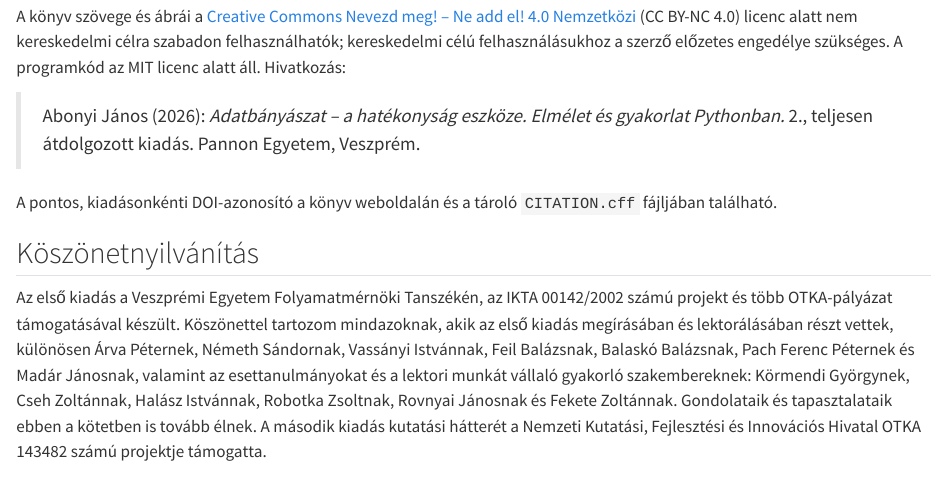
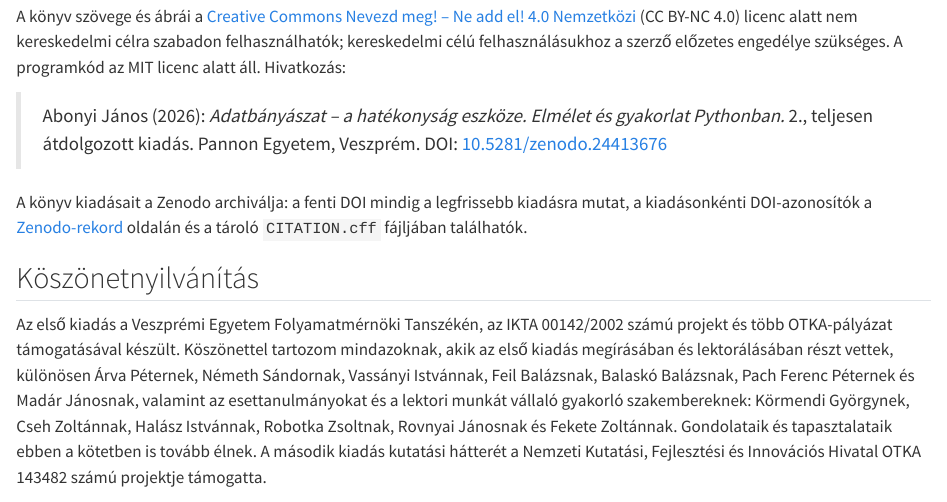
Before and after one commit to ComplexSystemsIntelligence/adatbanyaszat, a Quarto document (index.qmd): the page in a window 1100 px wide, from 2080 px down. Rendered offline with R 4.5, knitr and Pandoc in place of Quarto, with nearby package versions.

Commit message:
Zenodo-DOI: 10.5281/zenodo.24413676 (a 2.0.0 kiadás: 10.5281/zenodo.24413677)
- A közös DOI az előszó hivatkozásában, az impresszumban (\pedoi), a README-ben
  (jelvény, olvasási táblázat, hivatkozás, BibTeX) és a CITATION.cff-ben.
- CITATION.cff: a CFF 1.2.0 sémának megfelelő szerkezet (preferred-citation: könyv,
  kiadóval és kiadásszámmal), a kiadásonkénti DOI az azonosítók között.

Co-Authored-By: Claude Opus 5.5 <noreply@anthropic.com>
Claude-Session: https://claude.ai/code/session_01B7ZiGnZKArVi8DqVESXva9

```diff
--- a/index.qmd
+++ b/index.qmd
@@ -92,9 +92,11 @@
 
 > Abonyi János (2026): *Adatbányászat – a hatékonyság eszköze. Elmélet és gyakorlat
 > Pythonban.* 2., teljesen átdolgozott kiadás. Pannon Egyetem, Veszprém.
+> DOI: [10.5281/zenodo.24413676](https://doi.org/10.5281/zenodo.24413676)
 
-A pontos, kiadásonkénti DOI-azonosító a könyv weboldalán és a tároló `CITATION.cff`
-fájljában található.
+A könyv kiadásait a Zenodo archiválja: a fenti DOI mindig a legfrissebb kiadásra mutat,
+a kiadásonkénti DOI-azonosítók a [Zenodo-rekord](https://doi.org/10.5281/zenodo.24413676) oldalán és a
+tároló `CITATION.cff` fájljában találhatók.
 
 ## Köszönetnyilvánítás {.unnumbered}
 
```
Also changed, not shown: README.md, _extensions/pannon/pannon-header.tex, 1 other file.
